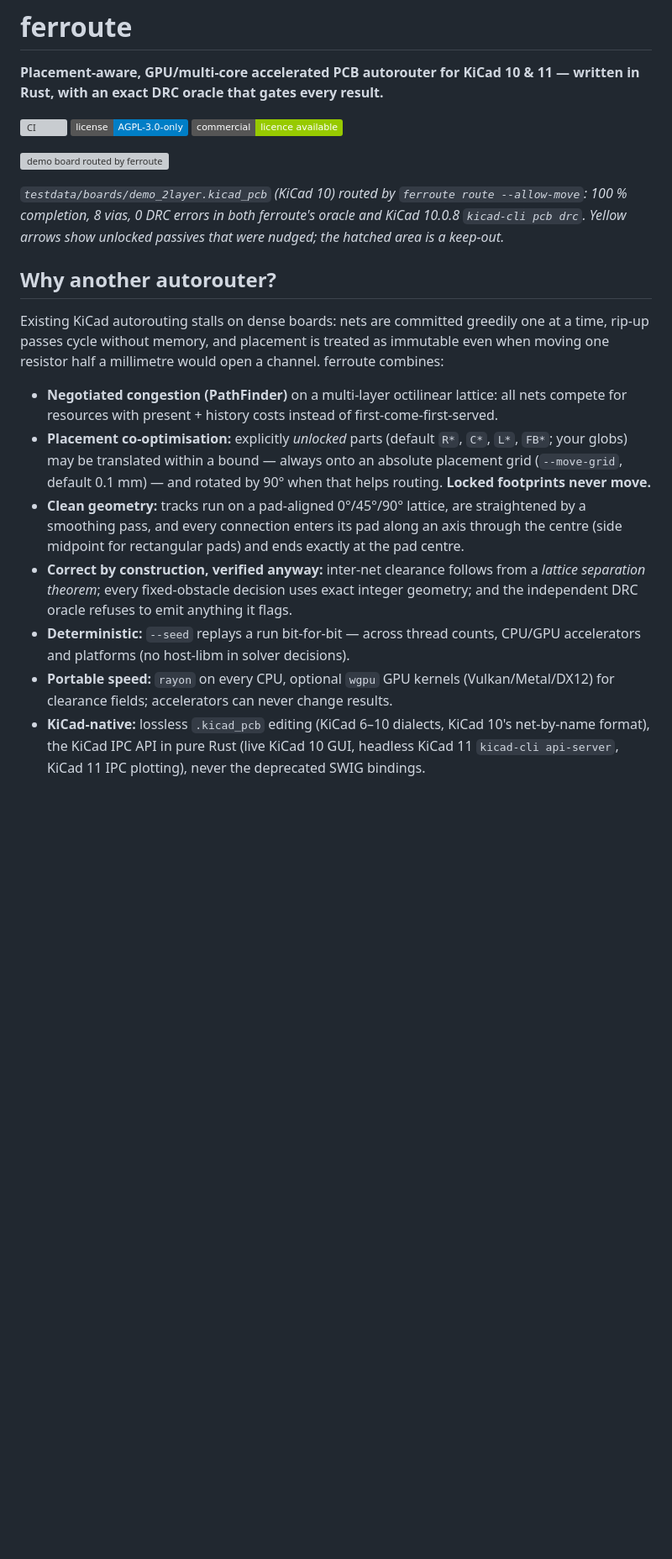
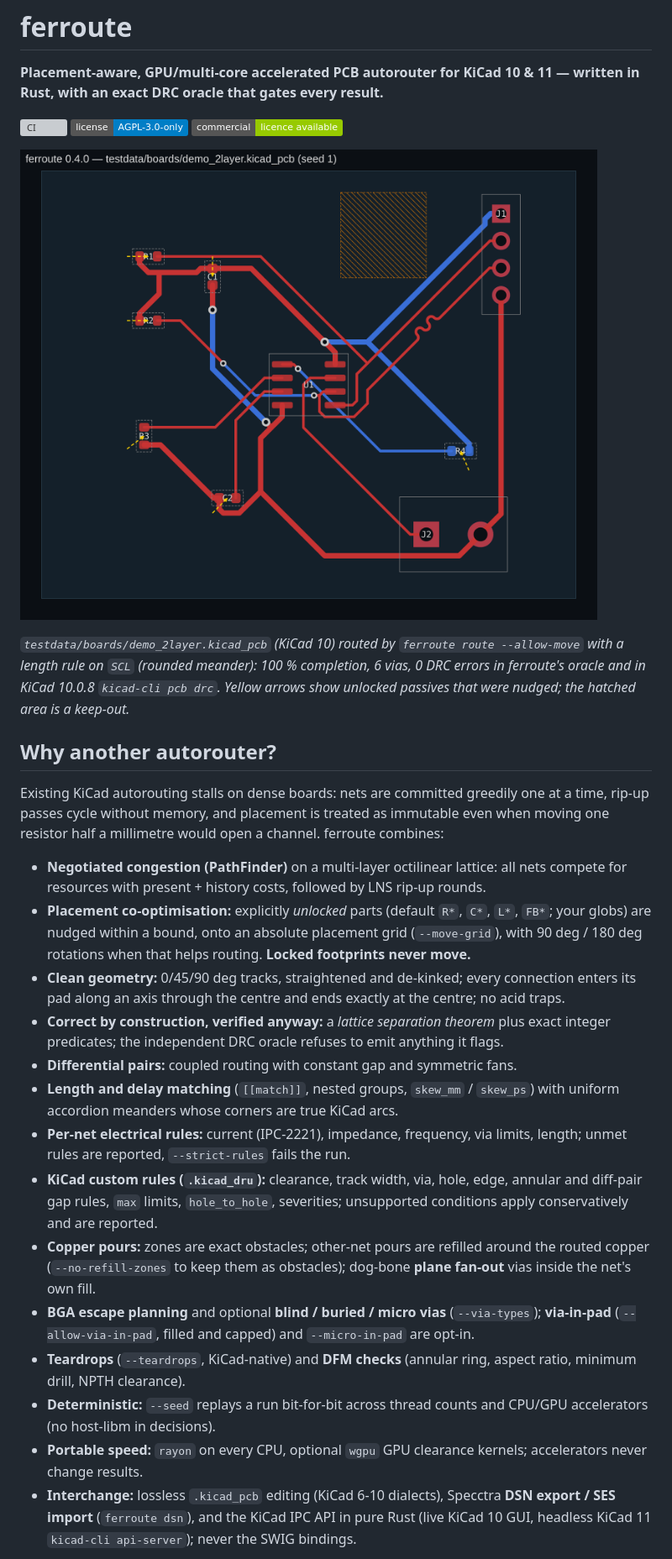
Before and after one commit to vanhanit/ferroute, a Markdown page: README.md, the part around one of its changes. Shown at 84% size. Rendered like a GitHub page; pictures changed too: docs/images/demo_2layer.png (added); badges without logos; blank space fills up the shorter version; grey boxes are pictures that could not be loaded.

```diff
--- a/README.md
+++ b/README.md
@@ -6,12 +6,12 @@
 [![License: AGPL-3.0-only](https://img.shields.io/badge/license-AGPL--3.0--only-blue)](LICENSE)
 [![Commercial licence](https://img.shields.io/badge/commercial-licence%20available-green)](COMMERCIAL.md)
 
-![demo board routed by ferroute](docs/images/demo_2layer.routed.svg)
+![demo board routed by ferroute](docs/images/demo_2layer.png)
 
-*`testdata/boards/demo_2layer.kicad_pcb` (KiCad 10) routed by `ferroute route --allow-move`:
-100 % completion, 8 vias, 0 DRC errors in both ferroute's oracle and KiCad 10.0.8
-`kicad-cli pcb drc`. Yellow arrows show unlocked passives that were nudged; the hatched
-area is a keep-out.*
+*`testdata/boards/demo_2layer.kicad_pcb` (KiCad 10) routed by `ferroute route --allow-move`
+with a length rule on `SCL` (rounded meander): 100 % completion, 6 vias, 0 DRC errors in
+ferroute's oracle and in KiCad 10.0.8 `kicad-cli pcb drc`. Yellow arrows show unlocked passives
+that were nudged; the hatched area is a keep-out.*
 
 ## Why another autorouter?
 
@@ -20,21 +20,36 @@ time, rip-up passes cycle without memory, and placement is treated as immutable
 when moving one resistor half a millimetre would open a channel. ferroute combines:
 
 * **Negotiated congestion (PathFinder)** on a multi-layer octilinear lattice: all nets
-  compete for resources with present + history costs instead of first-come-first-served.
+  compete for resources with present + history costs, followed by LNS rip-up rounds.
 * **Placement co-optimisation:** explicitly *unlocked* parts (default `R*`, `C*`, `L*`,
-  `FB*`; your globs) may be translated within a bound — always onto an absolute placement
-  grid (`--move-grid`, default 0.1 mm) — and rotated by 90° when that helps routing.
+  `FB*`; your globs) are nudged within a bound, onto an absolute placement grid
+  (`--move-grid`), with 90 deg / 180 deg rotations when that helps routing.
   **Locked footprints never move.**
-* **Clean geometry:** tracks run on a pad-aligned 0°/45°/90° lattice, are straightened by
-  a smoothing pass, and every connection enters its pad along an axis through the
-  centre (side midpoint for rectangular pads) and ends exactly at the pad centre.
-* **Correct by construction, verified anyway:** inter-net clearance follows from a
-  *lattice separation theorem*; every fixed-obstacle decision uses exact integer
-  geometry; and the independent DRC oracle refuses to emit anything it flags.
-* **Deterministic:** `--seed` replays a run bit-for-bit — across thread counts,
-  CPU/GPU accelerators and platforms (no host-libm in solver decisions).
-* **Portable speed:** `rayon` on every CPU, optional `wgpu` GPU kernels
-  (Vulkan/Metal/DX12) for clearance fields; accelerators can never change results.
-* **KiCad-native:** lossless `.kicad_pcb` editing (KiCad 6–10 dialects, KiCad 10's
-  net-by-name format), the KiCad IPC API in pure Rust (live KiCad 10 GUI, headless
-  KiCad 11 `kicad-cli api-server`, KiCad 11 IPC plotting), never the deprecated SWIG bindings.
+* **Clean geometry:** 0/45/90 deg tracks, straightened and de-kinked; every connection
+  enters its pad along an axis through the centre and ends exactly at the centre; no acid
+  traps.
+* **Correct by construction, verified anyway:** a *lattice separation theorem* plus exact
+  integer predicates; the independent DRC oracle refuses to emit anything it flags.
+* **Differential pairs:** coupled routing with constant gap and symmetric fans.
+* **Length and delay matching** (`[[match]]`, nested groups, `skew_mm` / `skew_ps`) with
+  uniform accordion meanders whose corners are true KiCad arcs.
+* **Per-net electrical rules:** current (IPC-2221), impedance, frequency, via limits,
+  length; unmet rules are reported, `--strict-rules` fails the run.
+* **KiCad custom rules (`.kicad_dru`):** clearance, track width, via, hole, edge, annular
+  and diff-pair gap rules, `max` limits, `hole_to_hole`, severities; unsupported conditions
+  apply conservatively and are reported.
+* **Copper pours:** zones are exact obstacles; other-net pours are refilled around the
+  routed copper (`--no-refill-zones` to keep them as obstacles); dog-bone **plane fan-out**
+  vias inside the net's own fill.
+* **BGA escape planning** and optional **blind / buried / micro vias** (`--via-types`);
+  **via-in-pad** (`--allow-via-in-pad`, filled and capped) and `--micro-in-pad` are opt-in.
+* **Teardrops** (`--teardrops`, KiCad-native) and **DFM checks** (annular ring, aspect
+  ratio, minimum drill, NPTH clearance).
+* **Deterministic:** `--seed` replays a run bit-for-bit across thread counts and
+  CPU/GPU accelerators (no host-libm in decisions).
+* **Portable speed:** `rayon` on every CPU, optional `wgpu` GPU clearance kernels;
+  accelerators never change results.
+* **Interchange:** lossless `.kicad_pcb` editing (KiCad 6-10 dialects), Specctra
+  **DSN export / SES import** (`ferroute dsn`), and the KiCad IPC API in pure Rust (live
+  KiCad 10 GUI, headless KiCad 11 `kicad-cli api-server`); never the SWIG bindings.
+
```
Also changed, not shown: other parts of README.md (+58 -20 lines), docs/images/bga_256_4l.png (added), docs/images/bga_planes.png (added), docs/images/bus_match.png (added), docs/images/diff_pair.png (added), 1 other file.
